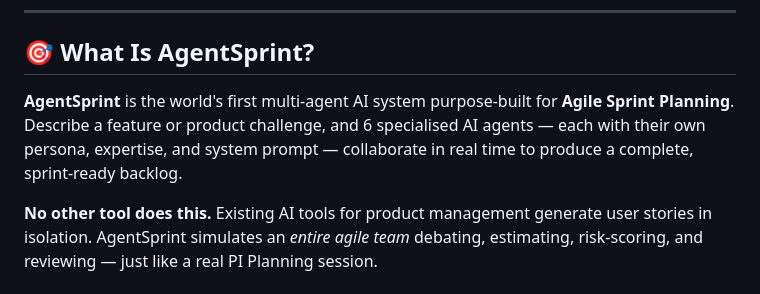
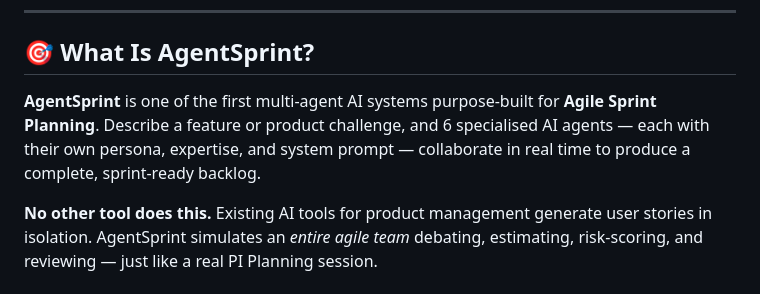
Before and after one commit to monilraval/agentsprint, a Markdown page: README.md, the part around the change. Rendered like a GitHub page.

```diff
--- a/README.md
+++ b/README.md
@@ -12,7 +12,7 @@
 
 ## 🎯 What Is AgentSprint?
 
-**AgentSprint** is the world's first multi-agent AI system purpose-built for **Agile Sprint Planning**. Describe a feature or product challenge, and 6 specialised AI agents — each with their own persona, expertise, and system prompt — collaborate in real time to produce a complete, sprint-ready backlog.
+**AgentSprint** is one of the first multi-agent AI systems purpose-built for **Agile Sprint Planning**. Describe a feature or product challenge, and 6 specialised AI agents — each with their own persona, expertise, and system prompt — collaborate in real time to produce a complete, sprint-ready backlog.
 
 **No other tool does this.** Existing AI tools for product management generate user stories in isolation. AgentSprint simulates an *entire agile team* debating, estimating, risk-scoring, and reviewing — just like a real PI Planning session.
 
```
